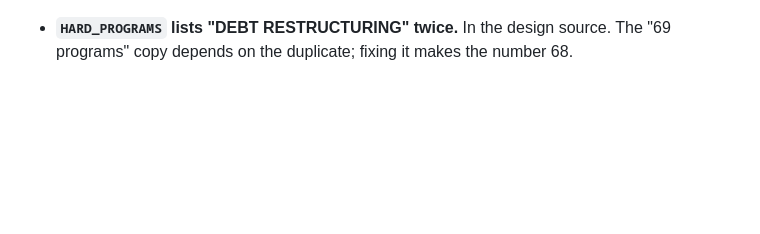
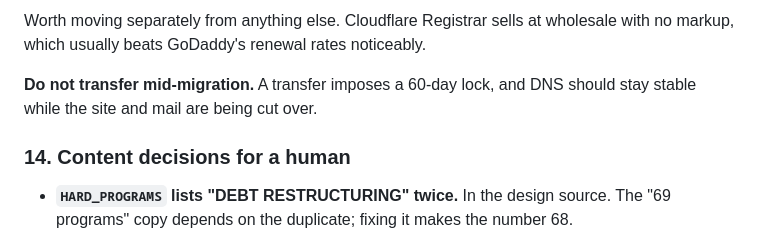
Before and after one commit to marceltielman/rumahmanusia, a Markdown page: .claude/tasks/todo-launch-remaining.md, the part around one of its changes. Drawn GitHub-style; blank space fills up the shorter version.

```diff
--- a/.claude/tasks/todo-launch-remaining.md
+++ b/.claude/tasks/todo-launch-remaining.md
@@ -152,3 +237,11 @@ permanently.
+Worth moving separately from anything else. Cloudflare Registrar sells at
+wholesale with no markup, which usually beats GoDaddy's renewal rates
+noticeably.
+
+**Do not transfer mid-migration.** A transfer imposes a 60-day lock, and DNS
+should stay stable while the site and mail are being cut over.
+
+### 14. Content decisions for a human
 
 - **`HARD_PROGRAMS` lists "DEBT RESTRUCTURING" twice.** In the design source.
   The "69 programs" copy depends on the duplicate; fixing it makes the number 68.
```
Also changed, not shown: other parts of .claude/tasks/todo-launch-remaining.md (+86 -1 lines).
